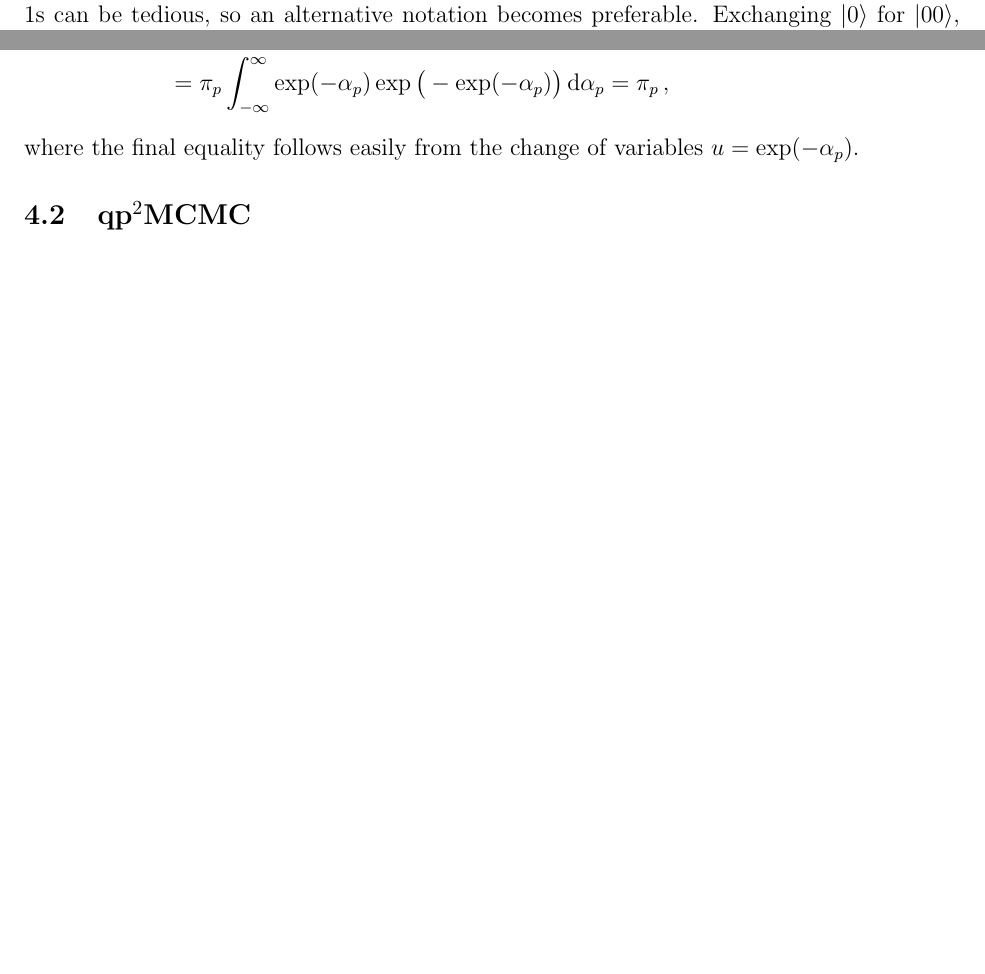
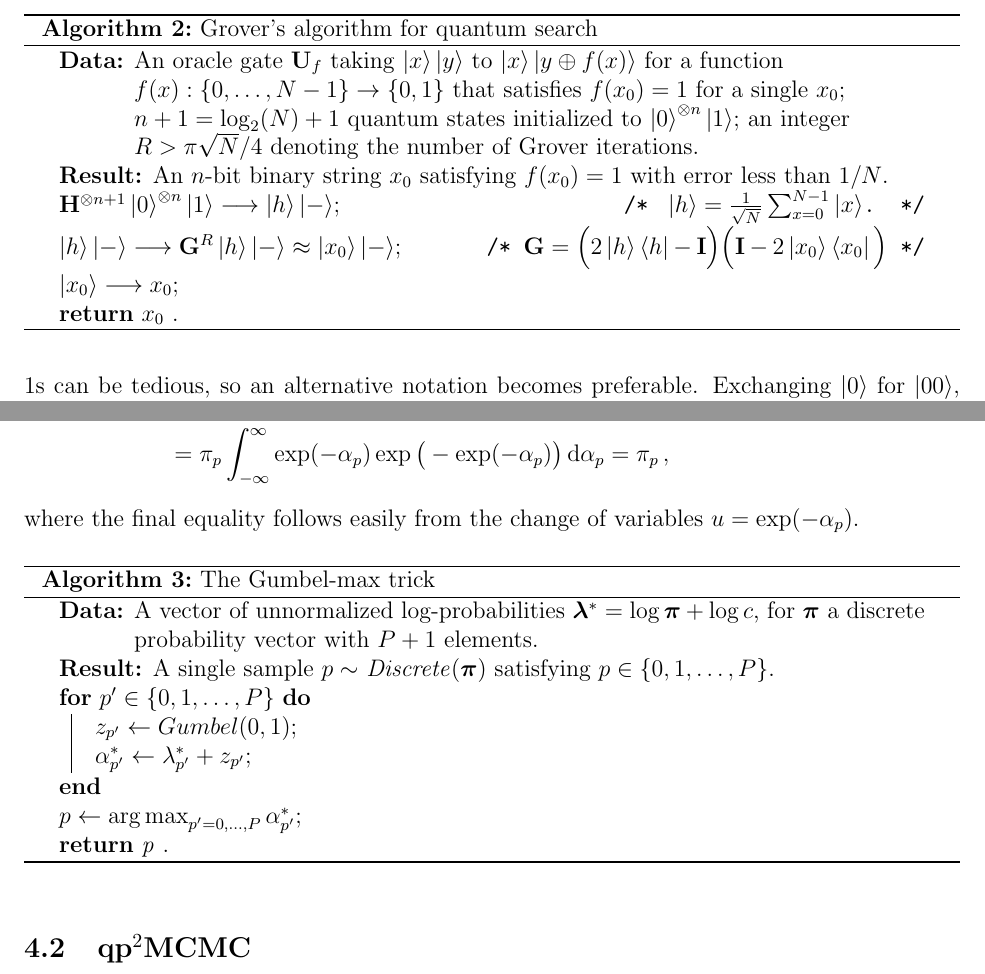
Before and after one commit to andrewjholbrook/qpMCMC, a LaTeX paper (main.tex): two parts of pages 5 and 8 of 10 before the commit and two parts of pages 6 and 9 of 11 after it, joined at a grey line, cut at the place of the change, the shorter picture padded with empty space. Compiled offline with pdfLaTeX.

Commit message:
grover algortithm

```diff
--- a/main.tex
+++ b/main.tex
@@ -6,7 +6,7 @@
 \usepackage{url}
 \usepackage{amsfonts,amscd,amssymb}
 \usepackage{amsthm,amsmath,natbib}
-\usepackage{algorithm,algorithmicx,algpseudocode}
+\usepackage{algorithm2e}
 \usepackage{bm}
 \usepackage{bbm} %bb font numbers
 \usepackage[table]{xcolor}
@@ -57,6 +57,9 @@ textfont=it]{caption}
 \definecolorset{rgb}{}{}{darkred,0.8,0,0;darkgreen,0,0.5,0;darkblue,0,0,0.5}
 
 %\doublespacing
+
+\SetKwComment{Comment}{/* }{ */}
+\RestyleAlgo{ruled}
 
 \newtheorem{thm}{Theorem}
 \newtheorem{lemma}{Lemma}
@@ -317,6 +345,17 @@ In the next section, we review established quantum algorithms that leverage such
 
 \section{Quantum search and quantum minimization}
 
+\begin{algorithm}[t!]
+	\caption{Grover's algorithm for quantum search}\label{alg:grover}
+	\KwData{An oracle gate $\U_f$ taking $\ket{x}\ket{y}$ to $\ket{x}\ket{y\oplus f(x)}$ for a function $f(x):\{0,\dots,N-1\}\rightarrow \{0,1\}$ that satisfies $f(x_0)=1$ for a single $x_0$; $n+1=\log_2(N)+1$ quantum states initialized to $\ket{0}^{\otimes n} \ket{1}$; an integer $R>\pi\sqrt{N}/4$ denoting the number of Grover iterations.}
+	\KwResult{An $n$-bit binary string $x_0$ satisfying $f(x_0)=1$ with error less than $1/N$.}
+	$\H^{\otimes n+1}\ket{0}^{\otimes n}\ket{1} \longrightarrow \ket{h}\ket{-}$; \hspace{11.5em} \Comment{\hspace{0.3em}$\ket{h}=\frac{1}{\sqrt{N}} \sum_{x=0}^{N-1} \ket{x}$.}
+	$\ket{h}\ket{-} \longrightarrow \G^R \ket{h}\ket{-} \approx \ket{x_0}\ket{-}$;    \hspace{3em}         \Comment{$\G= \Big(2\ket{h}\bra{h}-\I \Big) \Big( \I - 2 \ket{x_0}\bra{x_0} \Big)$}
+	$\ket{x_0} \longrightarrow x_0$\;
+	\Return{$x_0$}\ .
+\end{algorithm}
+
+
 Given a set of $N$ items and a function $f:\{0,1,\dots,N-1\}\rightarrow \{0,1\}$ that evaluates to $1$ for a single element, \citet{grover1996fast} develops an algorithm that uses quantum parallelism to score \emph{quadratic} speedups over its classical counterparts. After only $\order{\sqrt{N}}$ evaluations of $f(\cdot)$, Grover's algorithm returns the $x\in \{0,1,\dots,N-1\}$ satisfying $f(x) =1$ with probability at least $1/2$.  Compare this to $\order{N}$ requirement for the randomized classical algorithm that must evaluate $f(\cdot)$ over at least $N/2$ items to obtain the same probability of detecting $x$.  The algorithm takes the state $\ket{0}^{\otimes N}\ket{1}$ as input and applies Hadamard gates to each of the individual $N+1$ input qubits.  The resulting state is
 \begin{align*}
 \ket{h}\ket{-}= \left(\frac{1}{\sqrt{N}} \sum_{x=0}^{N-1} \ket{x} \right)  \frac{1}{\sqrt{2}}\left(\ket{0} -\ket{1}\right) =  \frac{1}{\sqrt{N}} \sum_{x=0}^{N-1} \ket{x} \ket{-} \, .
@@ -393,6 +432,33 @@ Recalling that $\lambda_{p'}=\log \pi_{p'}$, we exponentiate the logarithms, and
 \end{align*}
 where the final equality follows easily from the change of variables $u=\exp(-\alpha_p)$.
 
+
+\begin{algorithm}
+	\caption{The Gumbel-max trick}\label{alg:gm}
+	\KwData{A vector of unnormalized log-probabilities $\llambda^*=\log \ppi +\log c$, for $\ppi$ a discrete probability vector with $P+1$ elements.}
+	\KwResult{A single sample $p \sim$ \emph{Discrete}$(\ppi)$ satisfying $p\in\{0,1,\dots,P\}$.}
+	\For{$p' \in\{0,1,\dots,P\}$}{
+		$z_{p'} \gets Gumbel(0,1)$\;
+		$\alpha^*_{p'} \gets \lambda_{p'}^* + z_{p'}$\;
+	}
+	$p \gets \argmax_{p'=0,\dots,P}\alpha^*_{p'}$\;
+	\Return{p}\ .
+
+%	$y \gets 1$\;
+%	$X \gets x$\;
+%	$N \gets n$\;
+%	\While{$N \neq 0$}{
+%		\eIf{$N$ is even}{
+%			$X \gets X \times X$\;
+%			$N \gets \frac{N}{2}$ %\Comment*[r]{This is a comment}
+%		}{\If{$N$ is odd}{
+%				$y \gets y \times X$\;
+%				$N \gets N - 1$\;
+%			}
+%		}
+%	}
+\end{algorithm}
+
 \subsection{qp$^2$MCMC}
 
 \section{Reading the fine print}
```
Also changed, not shown: main.tex (25 more changed lines).
